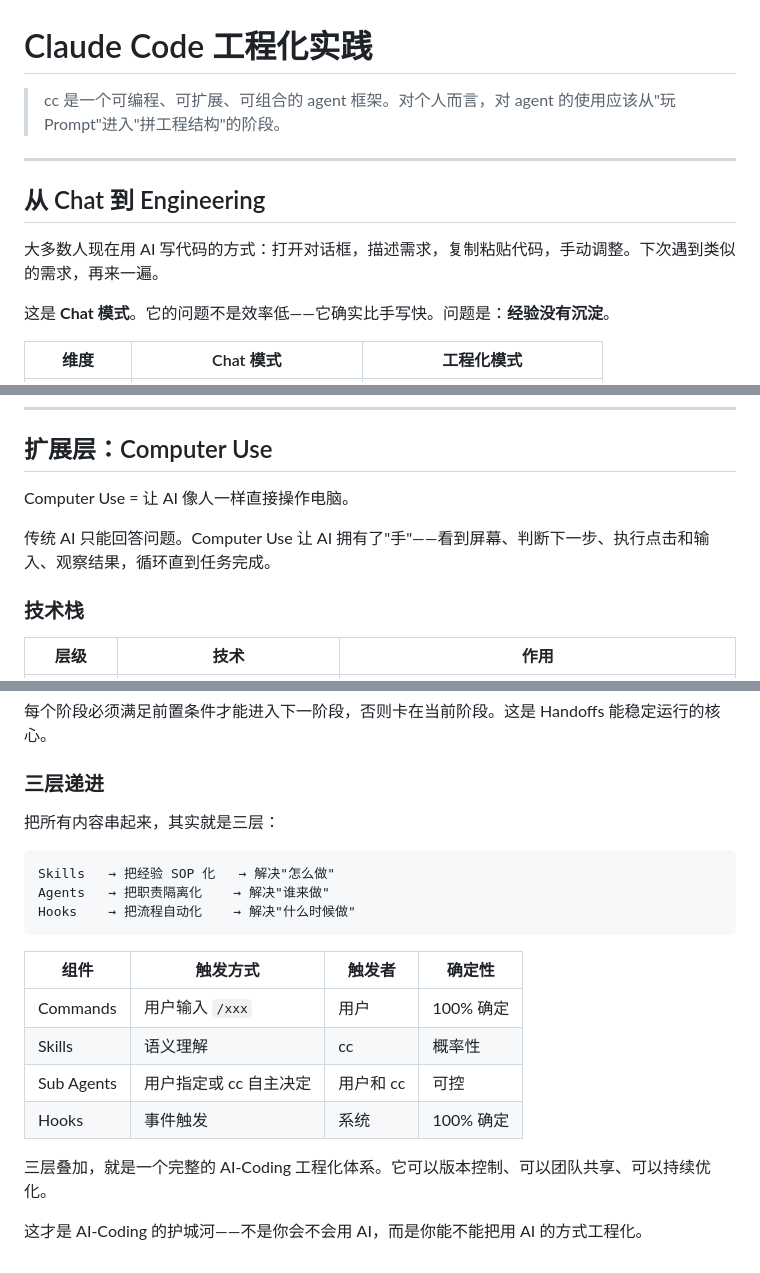
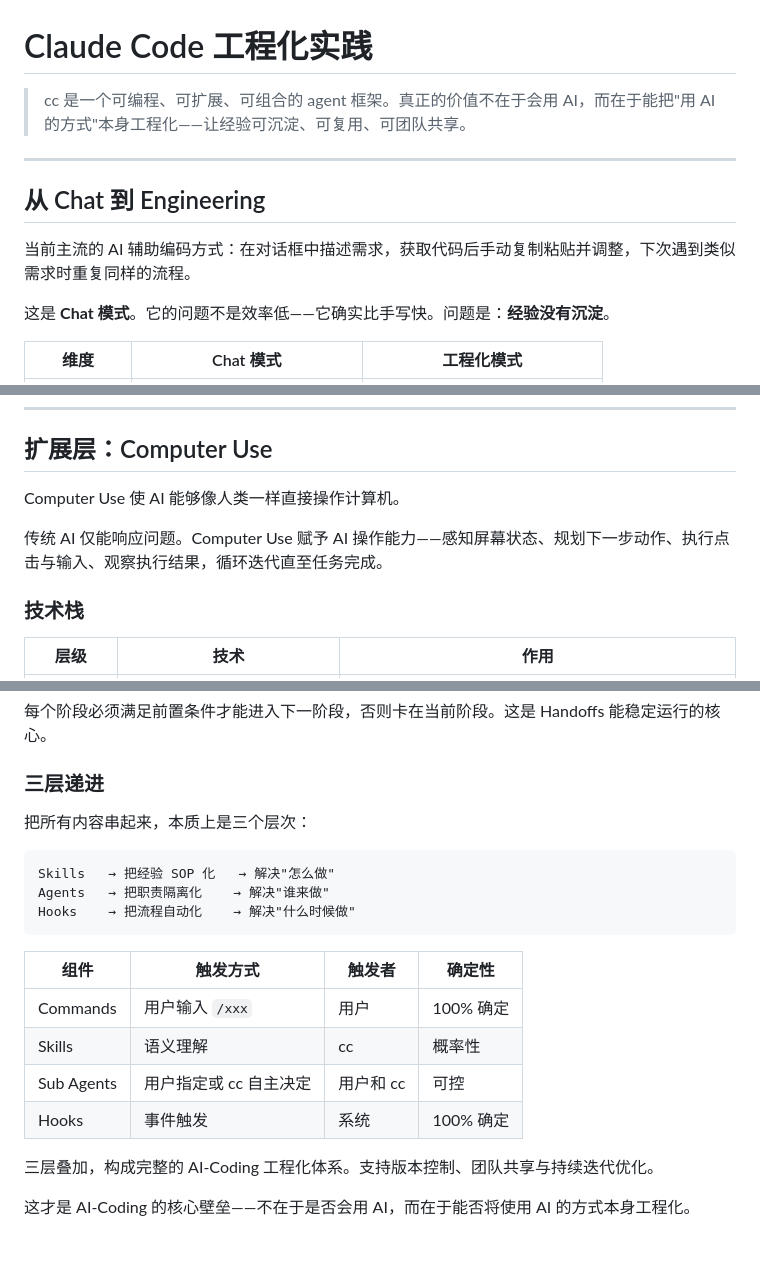
Before and after one commit to lvtongbin/ai-learning, a Markdown page: claude_code_project.md, 3 parts joined by grey strips. Rendered like a GitHub page.

````diff
--- a/claude_code_project.md
+++ b/claude_code_project.md
@@ -1,12 +1,12 @@
 # Claude Code 工程化实践
 
-> cc 是一个可编程、可扩展、可组合的 agent 框架。对个人而言，对 agent 的使用应该从"玩 Prompt"进入"拼工程结构"的阶段。
+> cc 是一个可编程、可扩展、可组合的 agent 框架。真正的价值不在于会用 AI，而在于能把"用 AI 的方式"本身工程化——让经验可沉淀、可复用、可团队共享。
 
 ---
 
 ## 从 Chat 到 Engineering
 
-大多数人现在用 AI 写代码的方式：打开对话框，描述需求，复制粘贴代码，手动调整。下次遇到类似的需求，再来一遍。
+当前主流的 AI 辅助编码方式：在对话框中描述需求，获取代码后手动复制粘贴并调整，下次遇到类似需求时重复同样的流程。
 
 这是 **Chat 模式**。它的问题不是效率低——它确实比手写快。问题是：**经验没有沉淀**。
 
@@ -268,9 +268,9 @@ AI 写代码 → Playwright 截图 → AI 读截图自我验证 → 自动修正
 
 ## 扩展层：Computer Use
 
-Computer Use = 让 AI 像人一样直接操作电脑。
+Computer Use 使 AI 能够像人类一样直接操作计算机。
 
-传统 AI 只能回答问题。Computer Use 让 AI 拥有了"手"——看到屏幕、判断下一步、执行点击和输入、观察结果，循环直到任务完成。
+传统 AI 仅能响应问题。Computer Use 赋予 AI 操作能力——感知屏幕状态、规划下一步动作、执行点击与输入、观察执行结果，循环迭代直至任务完成。
 
 ### 技术栈
 
@@ -328,7 +328,7 @@ GitHub Actions 监听 MR 创建
 
 ### 三层递进
 
-把所有内容串起来，其实就是三层：
+把所有内容串起来，本质上是三个层次：
 
 ```
 Skills   → 把经验 SOP 化   → 解决"怎么做"
@@ -343,6 +343,6 @@ Hooks    → 把流程自动化    → 解决"什么时候做"
 | Sub Agents | 用户指定或 cc 自主决定 | 用户和 cc | 可控 |
 | Hooks | 事件触发 | 系统 | 100% 确定 |
 
-三层叠加，就是一个完整的 AI-Coding 工程化体系。它可以版本控制、可以团队共享、可以持续优化。
+三层叠加，构成完整的 AI-Coding 工程化体系。支持版本控制、团队共享与持续迭代优化。
 
-这才是 AI-Coding 的护城河——不是你会不会用 AI，而是你能不能把用 AI 的方式工程化。
+这才是 AI-Coding 的核心壁垒——不在于是否会用 AI，而在于能否将使用 AI 的方式本身工程化。
````
Also changed, not shown: other parts of claude_code_project.md (+12 -12 lines).
